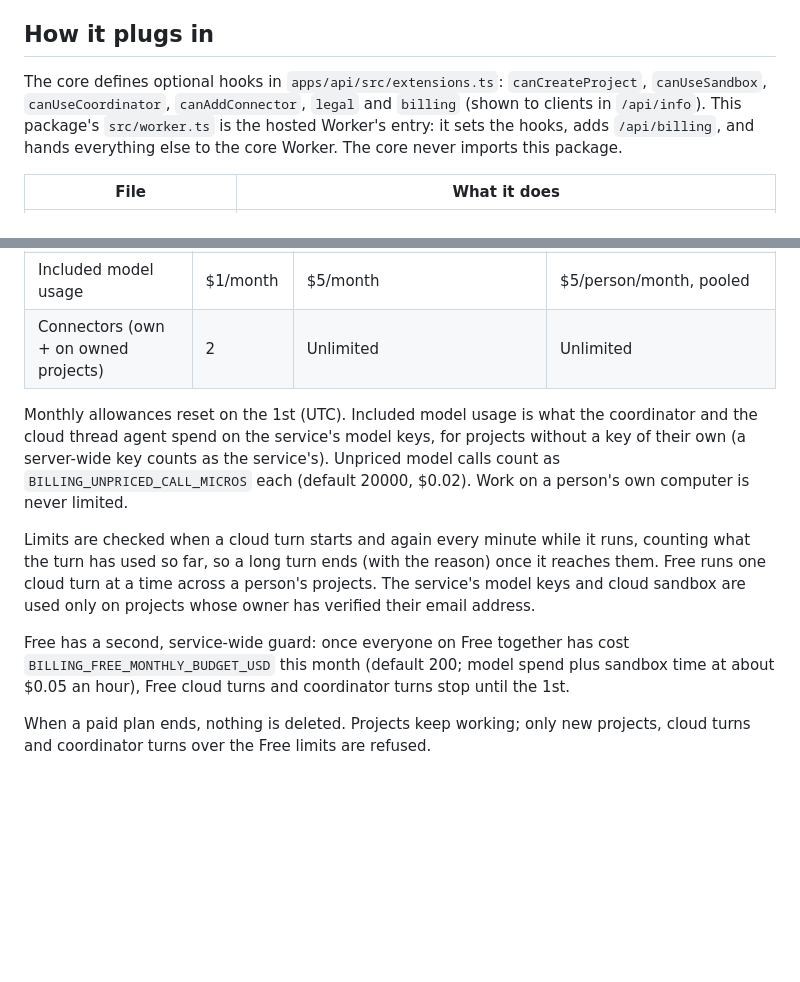
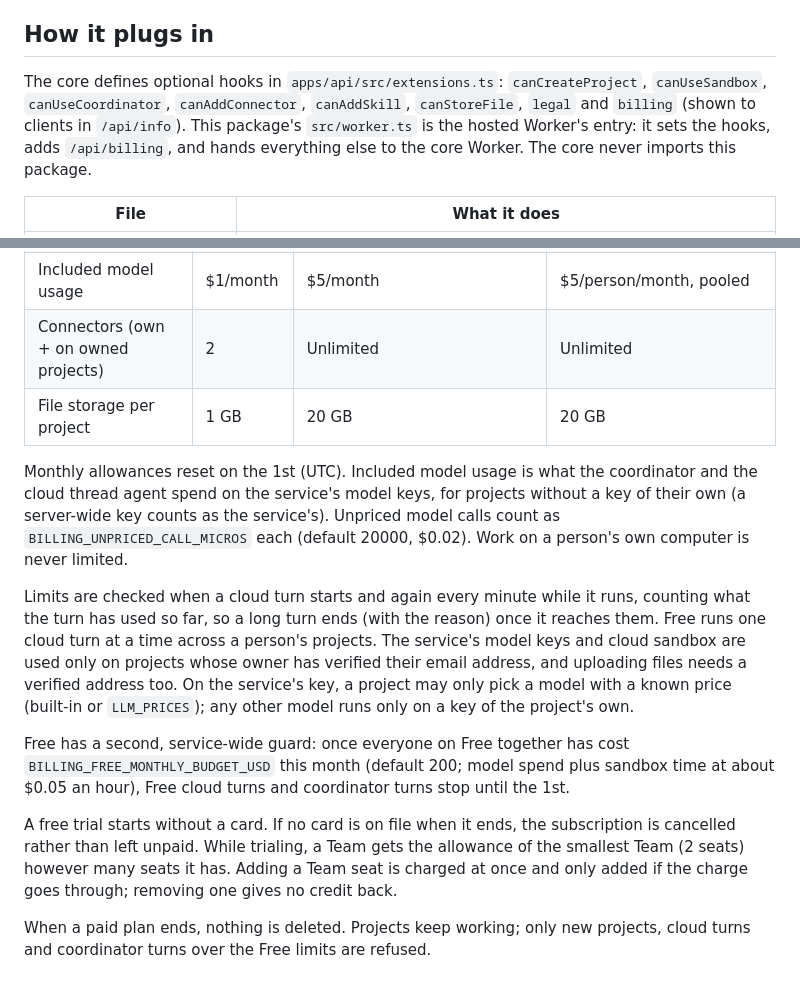
Before and after one commit to Fibteq-Inc/Myrel, a Markdown page: ee/billing/README.md, 2 parts joined by grey strips. GitHub-like rendering; blank space fills up the shorter version.

Commit message:
docs: plan storage limits, file upload verification and GitHub push requirement
Co-Authored-By: Claude Opus 5.5 <noreply@anthropic.com>

```diff
--- a/ee/billing/README.md
+++ b/ee/billing/README.md
@@ -7,7 +7,7 @@ directory and have no limits.
 ## How it plugs in
 
 The core defines optional hooks in `apps/api/src/extensions.ts`: `canCreateProject`,
-`canUseSandbox`, `canUseCoordinator`, `canAddConnector`, `legal` and `billing` (shown to clients in `/api/info`). This
+`canUseSandbox`, `canUseCoordinator`, `canAddConnector`, `canAddSkill`, `canStoreFile`, `legal` and `billing` (shown to clients in `/api/info`). This
 package's `src/worker.ts` is the hosted Worker's entry: it sets the hooks, adds `/api/billing`,
 and hands everything else to the core Worker. The core never imports this package.
 
@@ -31,6 +31,7 @@ and hands everything else to the core Worker. The core never imports this packag
 | Cloud turns at once | 1 | Unlimited | Unlimited |
 | Included model usage | $1/month | $5/month | $5/person/month, pooled |
 | Connectors (own + on owned projects) | 2 | Unlimited | Unlimited |
+| File storage per project | 1 GB | 20 GB | 20 GB |
 
 Monthly allowances reset on the 1st (UTC). Included model usage is what the coordinator and the
 cloud thread agent spend on the service's model keys, for projects without a key of their own
@@ -41,11 +42,18 @@ never limited.
 Limits are checked when a cloud turn starts and again every minute while it runs, counting what the
 turn has used so far, so a long turn ends (with the reason) once it reaches them. Free runs one cloud
 turn at a time across a person's projects. The service's model keys and cloud sandbox are used only on
-projects whose owner has verified their email address.
+projects whose owner has verified their email address, and uploading files needs a verified
+address too. On the service's key, a project may only pick a model with a known price (built-in
+or `LLM_PRICES`); any other model runs only on a key of the project's own.
 
 Free has a second, service-wide guard: once everyone on Free together has cost
 `BILLING_FREE_MONTHLY_BUDGET_USD` this month (default 200; model spend plus sandbox time at
 about $0.05 an hour), Free cloud turns and coordinator turns stop until the 1st.
+
+A free trial starts without a card. If no card is on file when it ends, the subscription is
+cancelled rather than left unpaid. While trialing, a Team gets the allowance of the smallest Team
+(2 seats) however many seats it has. Adding a Team seat is charged at once and only added if the
+charge goes through; removing one gives no credit back.
 
 When a paid plan ends, nothing is deleted. Projects keep working; only new projects, cloud turns
 and coordinator turns over the Free limits are refused.
```
Also changed, not shown: docs/self-hosting.md (+5 -2 lines), 1 other file.
